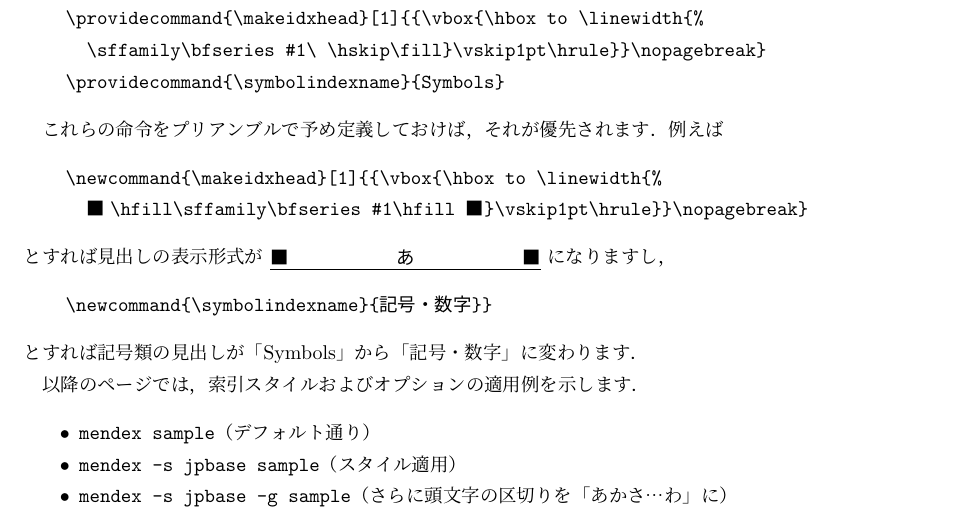
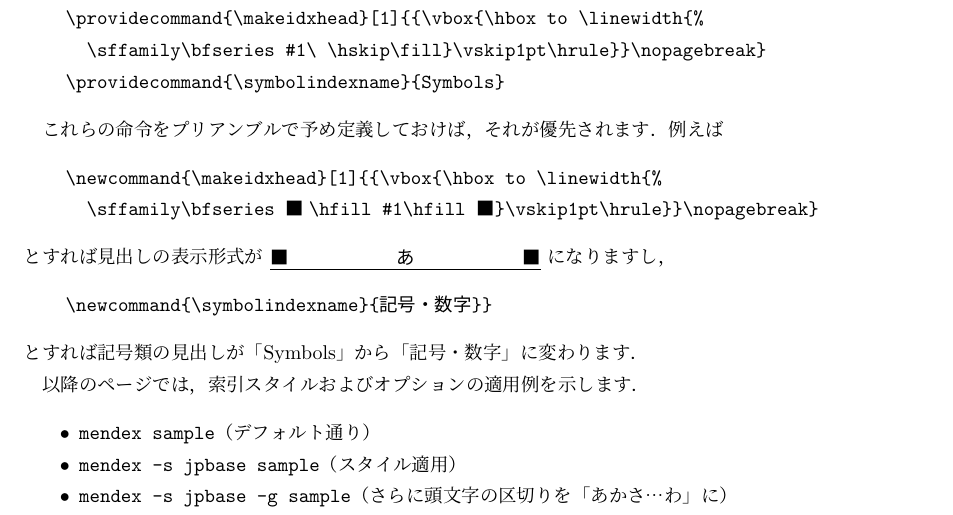
Before and after one commit to texjporg/mendex-doc, a LaTeX document (mendex.tex): part of page 11 of 12, cut so that both start at the same text. Compiled offline with pLaTeX and dvipdfmx.

Commit message:
font changing correction

```diff
--- a/mendex.tex
+++ b/mendex.tex
@@ -616,12 +616,12 @@ postamble  "\n\n\\end{theindex}\n"
 これらの命令をプリアンブルで予め定義しておけば，それが優先されます．例えば
 \begin{verbatim}
     \newcommand{\makeidxhead}[1]{{\vbox{\hbox to \linewidth{%
-      ■\hfill\sffamily\bfseries #1\hfill ■}\vskip1pt\hrule}}\nopagebreak}
+      \sffamily\bfseries ■\hfill #1\hfill ■}\vskip1pt\hrule}}\nopagebreak}
 \end{verbatim}
 とすれば見出しの表示形式が
 \begingroup
     \newcommand{\makeidxhead}[1]{{\vbox{\hbox to \linewidth{%
-      ■\hfill\sffamily\bfseries #1\hfill ■}\vskip1pt\hrule}}\nopagebreak}
+      \sffamily\bfseries ■\hfill #1\hfill ■}\vskip1pt\hrule}}\nopagebreak}
     \begin{minipage}{.3\linewidth}
     \makeidxhead{あ}
     \end{minipage}
```
